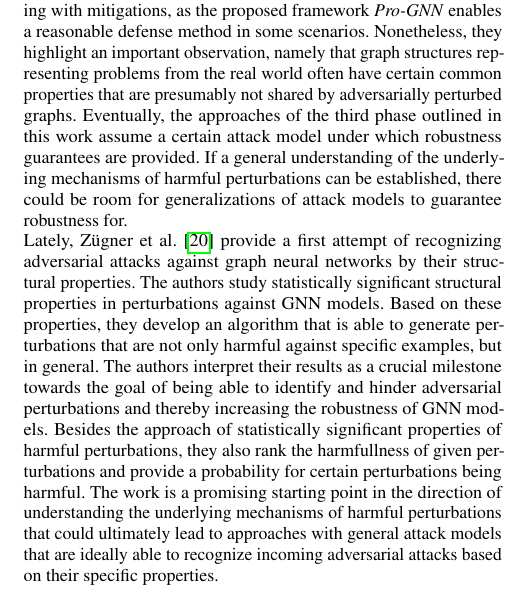
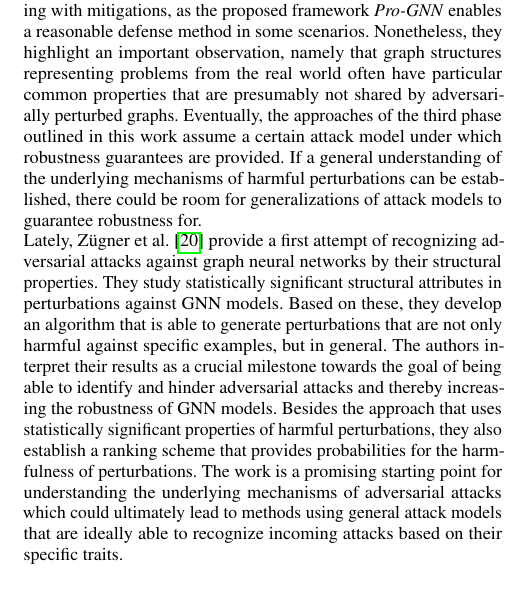
Before and after one commit to tbohne/SML20, a LaTeX paper (tex_files/main.tex): part of one column of page 8 of 9, cut so that both start at the same text. Compiled offline with pdfLaTeX.

Commit message:
minor changes

```diff
--- a/tex_files/main.tex
+++ b/tex_files/main.tex
@@ -727,19 +727,19 @@ The approach of Jin et al. \cite{Jin_2020_Graph} goes in this direction in a way
 Their work is rather belonging to the second phase, dealing with mitigations, as the proposed framework
 \textit{Pro-GNN} enables a reasonable defense method in some scenarios.
 Nonetheless, they highlight an important observation, namely that graph structures representing problems from the real world often
-have certain common properties that are presumably not shared by adversarially perturbed graphs.
+have particular common properties that are presumably not shared by adversarially perturbed graphs.
 Eventually, the approaches of the third phase outlined in this work assume a certain attack model under which robustness guarantees are provided.
 If a general understanding of the underlying mechanisms of harmful perturbations can be established, there could be
 room for generalizations of attack models to guarantee robustness for.\newline
 Lately, Zügner et al. \cite{Zuegner_2020_Patterns} provide a first attempt of recognizing adversarial attacks against graph neural networks
-by their structural properties. The authors study statistically significant structural properties in perturbations against GNN models.
-Based on these properties, they develop an algorithm that is able to generate perturbations that are not only harmful against specific examples,
+by their structural properties. They study statistically significant structural attributes in perturbations against GNN models.
+Based on these, they develop an algorithm that is able to generate perturbations that are not only harmful against specific examples,
 but in general. The authors interpret their results as a crucial milestone towards the goal of being able to identify and
-hinder adversarial perturbations and thereby increasing the robustness of GNN models.
-Besides the approach of statistically significant properties of harmful perturbations, they also rank the harmfullness of given perturbations
-and provide a probability for certain perturbations being harmful. The work is a promising starting point in the direction of
-understanding the underlying mechanisms of harmful perturbations that could ultimately lead to approaches with general attack models
-that are ideally able to recognize incoming adversarial attacks based on their specific properties.
+hinder adversarial attacks and thereby increasing the robustness of GNN models.
+Besides the approach that uses statistically significant properties of harmful perturbations, they also establish a ranking scheme
+that provides probabilities for the harmfulness of perturbations. The work is a promising starting point for understanding
+the underlying mechanisms of adversarial attacks which could ultimately lead to methods using general attack models
+that are ideally able to recognize incoming attacks based on their specific traits.
 
 \vfill
 \pagebreak
```
Also changed, not shown: tex_files/main.tex (2 more changed lines).
